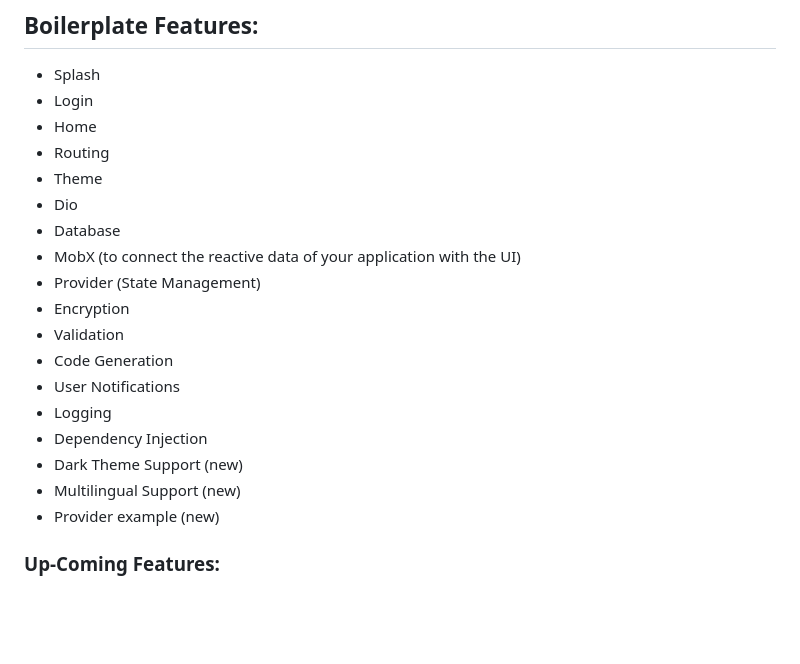
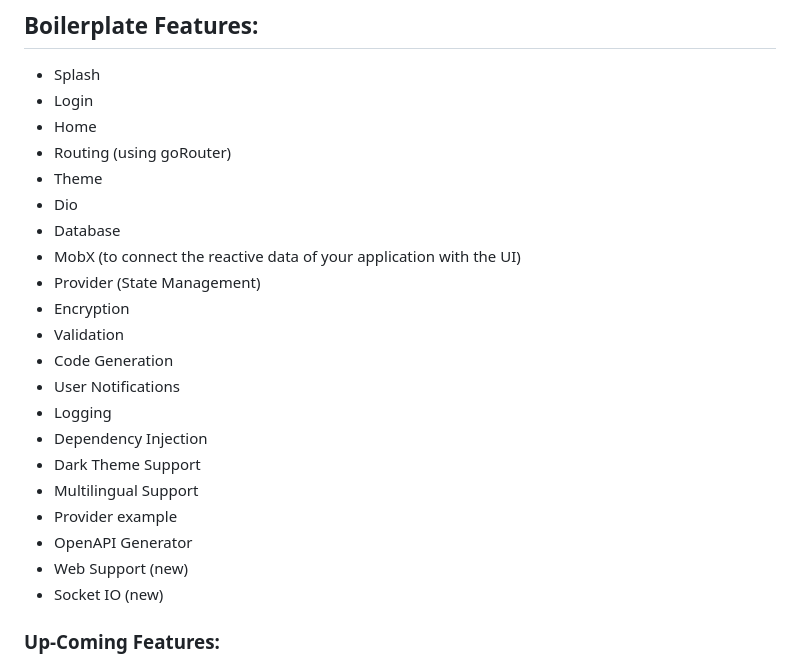
Before and after one commit to xdien/mix-fit-client, a Markdown page: README.md, the part around the change. GitHub-like rendering; blank space fills up the shorter version.

Commit message:
docs: update README to reflect routing method and add new features

```diff
--- a/README.md
+++ b/README.md
@@ -71,7 +71,7 @@ In Visual Studio Code, navigate to `Preferences` -> `Settings` and search for `F
 * Splash
 * Login
 * Home
-* Routing
+* Routing (using goRouter)
 * Theme
 * Dio
 * Database
@@ -83,9 +83,12 @@ In Visual Studio Code, navigate to `Preferences` -> `Settings` and search for `F
 * User Notifications
 * Logging
 * Dependency Injection
-* Dark Theme Support (new)
-* Multilingual Support (new)
-* Provider example (new)
+* Dark Theme Support
+* Multilingual Support
+* Provider example
+* OpenAPI Generator
+* Web Support (new)
+* Socket IO (new)
 
 ### Up-Coming Features:
 
```
